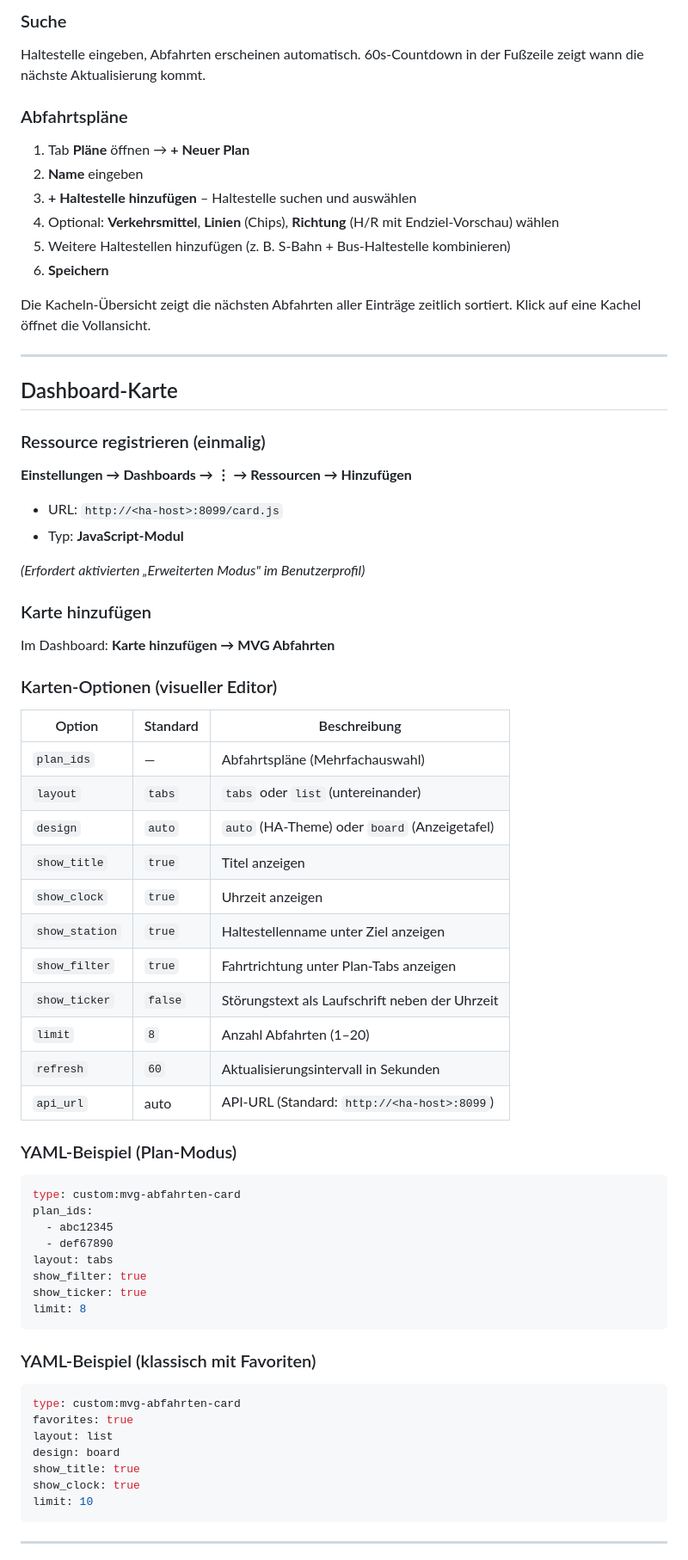
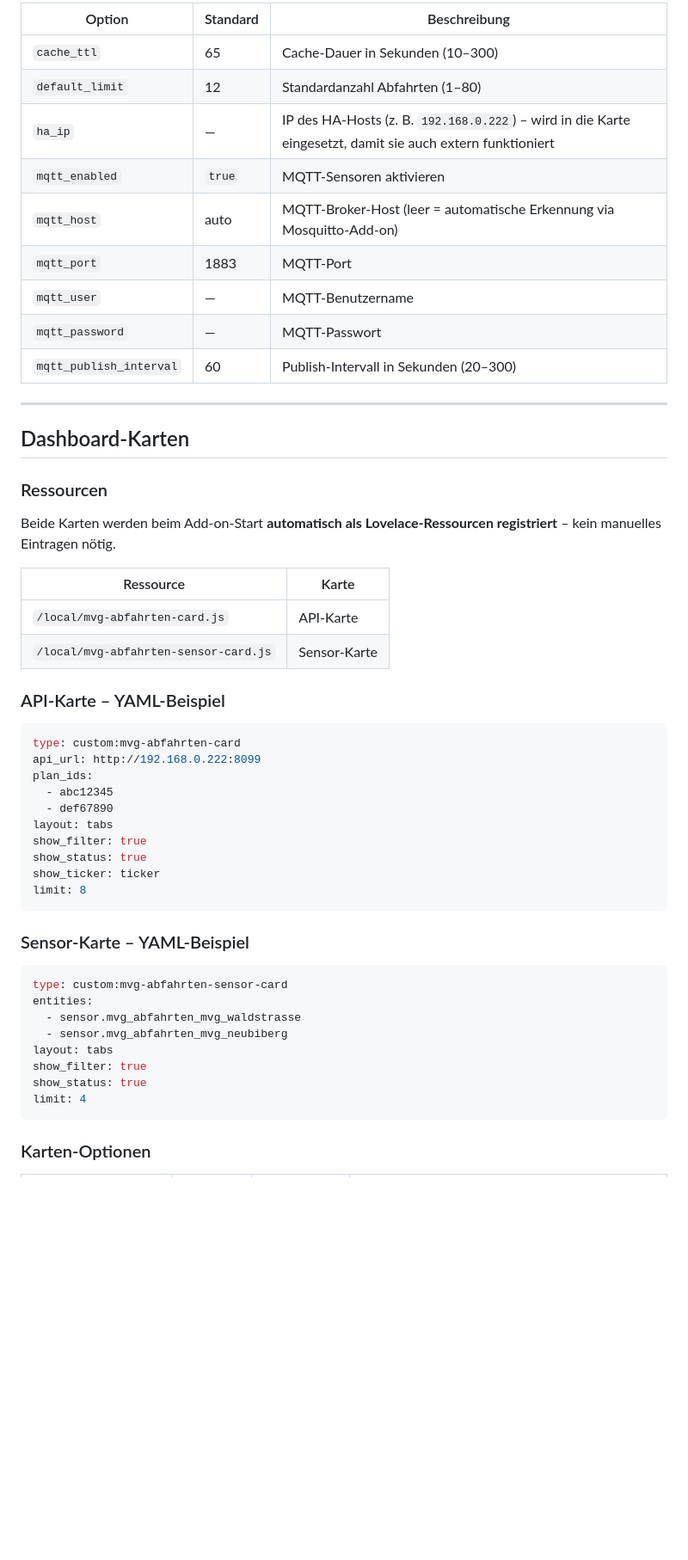
Before and after one commit to Melle79/mvg-abfahrten, a Markdown page: README.md, the part around one of its changes. Shown at 86% size. Drawn GitHub-style; blank space fills up the shorter version.

Commit message:
README aktualisiert: MQTT, Sensor-Karte, neue Optionen

````diff
--- a/README.md
+++ b/README.md
@@ -56,69 +72,53 @@ Abfahrtsmonitor für **MVG/MVV** als Home-Assistant-Add-on – mit Haltestellens
 
-### Suche
-Haltestelle eingeben, Abfahrten erscheinen automatisch. 60s-Countdown in der Fußzeile zeigt wann die nächste Aktualisierung kommt.
-
-### Abfahrtspläne
-1. Tab **Pläne** öffnen → **+ Neuer Plan**
-2. **Name** eingeben
-3. **+ Haltestelle hinzufügen** – Haltestelle suchen und auswählen
-4. Optional: **Verkehrsmittel**, **Linien** (Chips), **Richtung** (H/R mit Endziel-Vorschau) wählen
-5. Weitere Haltestellen hinzufügen (z. B. S-Bahn + Bus-Haltestelle kombinieren)
-6. **Speichern**
-
-Die Kacheln-Übersicht zeigt die nächsten Abfahrten aller Einträge zeitlich sortiert. Klick auf eine Kachel öffnet die Vollansicht.
+| Option | Standard | Beschreibung |
+|---|---|---|
+| `cache_ttl` | 65 | Cache-Dauer in Sekunden (10–300) |
+| `default_limit` | 12 | Standardanzahl Abfahrten (1–80) |
+| `ha_ip` | — | IP des HA-Hosts (z. B. `192.168.0.222`) – wird in die Karte eingesetzt, damit sie auch extern funktioniert |
+| `mqtt_enabled` | `true` | MQTT-Sensoren aktivieren |
+| `mqtt_host` | auto | MQTT-Broker-Host (leer = automatische Erkennung via Mosquitto-Add-on) |
+| `mqtt_port` | 1883 | MQTT-Port |
+| `mqtt_user` | — | MQTT-Benutzername |
+| `mqtt_password` | — | MQTT-Passwort |
+| `mqtt_publish_interval` | 60 | Publish-Intervall in Sekunden (20–300) |
 
 ---
 
-## Dashboard-Karte
+## Dashboard-Karten
 
-### Ressource registrieren (einmalig)
-**Einstellungen → Dashboards → ⋮ → Ressourcen → Hinzufügen**
-- URL: `http://<ha-host>:8099/card.js`
-- Typ: **JavaScript-Modul**
+### Ressourcen
+Beide Karten werden beim Add-on-Start **automatisch als Lovelace-Ressourcen registriert** – kein manuelles Eintragen nötig.
 
-*(Erfordert aktivierten „Erweiterten Modus" im Benutzerprofil)*
+| Ressource | Karte |
+|---|---|
+| `/local/mvg-abfahrten-card.js` | API-Karte |
+| `/local/mvg-abfahrten-sensor-card.js` | Sensor-Karte |
 
-### Karte hinzufügen
-Im Dashboard: **Karte hinzufügen → MVG Abfahrten**
-
-### Karten-Optionen (visueller Editor)
-
-| Option | Standard | Beschreibung |
-|---|---|---|
-| `plan_ids` | — | Abfahrtspläne (Mehrfachauswahl) |
-| `layout` | `tabs` | `tabs` oder `list` (untereinander) |
-| `design` | `auto` | `auto` (HA-Theme) oder `board` (Anzeigetafel) |
-| `show_title` | `true` | Titel anzeigen |
-| `show_clock` | `true` | Uhrzeit anzeigen |
-| `show_station` | `true` | Haltestellenname unter Ziel anzeigen |
-| `show_filter` | `true` | Fahrtrichtung unter Plan-Tabs anzeigen |
-| `show_ticker` | `false` | Störungstext als Laufschrift neben der Uhrzeit |
-| `limit` | `8` | Anzahl Abfahrten (1–20) |
-| `refresh` | `60` | Aktualisierungsintervall in Sekunden |
-| `api_url` | auto | API-URL (Standard: `http://<ha-host>:8099`) |
-
-### YAML-Beispiel (Plan-Modus)
+### API-Karte – YAML-Beispiel
 ```yaml
 type: custom:mvg-abfahrten-card
+api_url: http://192.168.0.222:8099
 plan_ids:
   - abc12345
   - def67890
 layout: tabs
 show_filter: true
-show_ticker: true
+show_status: true
+show_ticker: ticker
 limit: 8
 ```
 
-### YAML-Beispiel (klassisch mit Favoriten)
+### Sensor-Karte – YAML-Beispiel
 ```yaml
-type: custom:mvg-abfahrten-card
-favorites: true
-layout: list
-design: board
-show_title: true
-show_clock: true
-limit: 10
+type: custom:mvg-abfahrten-sensor-card
+entities:
+  - sensor.mvg_abfahrten_mvg_waldstrasse
+  - sensor.mvg_abfahrten_mvg_neubiberg
+layout: tabs
+show_filter: true
+show_status: true
+limit: 4
 ```
 
----
+### Karten-Optionen
 
````
Also changed, not shown: other parts of README.md (+62 -35 lines).
